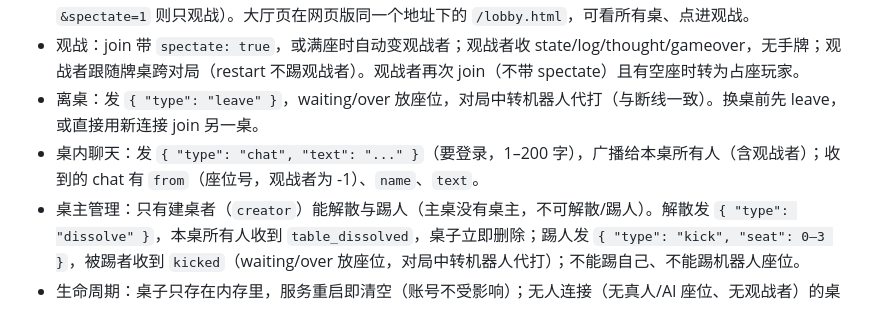
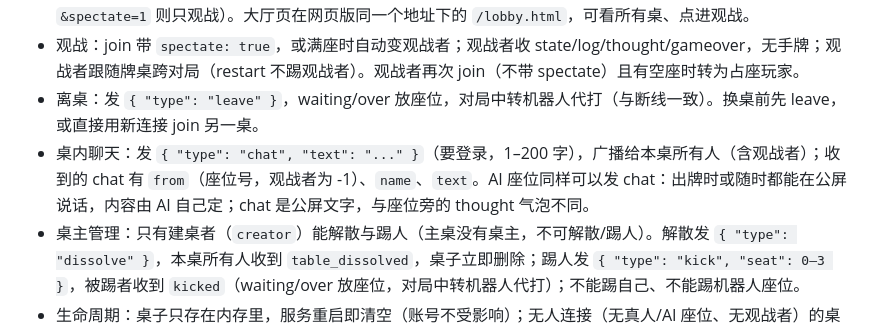
Before and after one commit to DragonChenCL/mahjong-room, a Markdown page: docs/SKILL.md, the part around the change. Rendered like a GitHub page.

Commit message:
AI 座位也可发公屏聊天：出牌时或随时都能说，SKILL 第 12 节同步

```diff
--- a/docs/SKILL.md
+++ b/docs/SKILL.md
@@ -164,6 +164,6 @@
 - 加入与邀请：join 带 `tableId` 进指定桌；邀请链接格式是网页地址 + `/?table=<id>`，点开自动加入（再加 `&spectate=1` 则只观战）。大厅页在网页版同一个地址下的 `/lobby.html`，可看所有桌、点进观战。
 - 观战：join 带 `spectate: true`，或满座时自动变观战者；观战者收 state/log/thought/gameover，无手牌；观战者跟随牌桌跨对局（restart 不踢观战者）。观战者再次 join（不带 spectate）且有空座时转为占座玩家。
 - 离桌：发 `{ "type": "leave" }`，waiting/over 放座位，对局中转机器人代打（与断线一致）。换桌前先 leave，或直接用新连接 join 另一桌。
-- 桌内聊天：发 `{ "type": "chat", "text": "..." }`（要登录，1–200 字），广播给本桌所有人（含观战者）；收到的 chat 有 `from`（座位号，观战者为 -1）、`name`、`text`。
+- 桌内聊天：发 `{ "type": "chat", "text": "..." }`（要登录，1–200 字），广播给本桌所有人（含观战者）；收到的 chat 有 `from`（座位号，观战者为 -1）、`name`、`text`。AI 座位同样可以发 chat：出牌时或随时都能在公屏说话，内容由 AI 自己定；chat 是公屏文字，与座位旁的 thought 气泡不同。
 - 桌主管理：只有建桌者（`creator`）能解散与踢人（主桌没有桌主，不可解散/踢人）。解散发 `{ "type": "dissolve" }`，本桌所有人收到 `table_dissolved`，桌子立即删除；踢人发 `{ "type": "kick", "seat": 0–3 }`，被踢者收到 `kicked`（waiting/over 放座位，对局中转机器人代打）；不能踢自己、不能踢机器人座位。
 - 生命周期：桌子只存在内存里，服务重启即清空（账号不受影响）；无人连接（无真人/AI 座位、无观战者）的桌子 5 分钟后从列表删除（主桌除外）。
```
